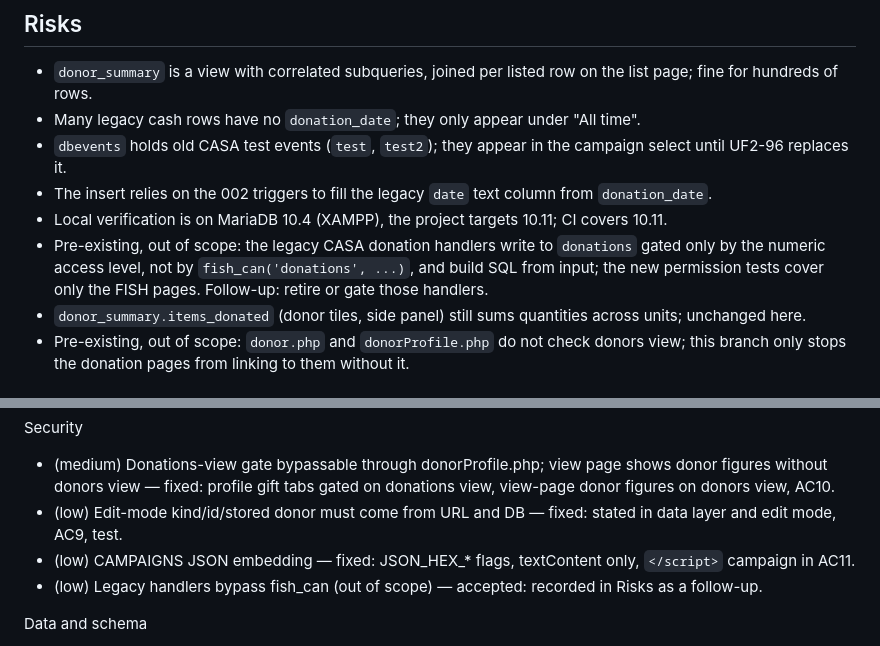
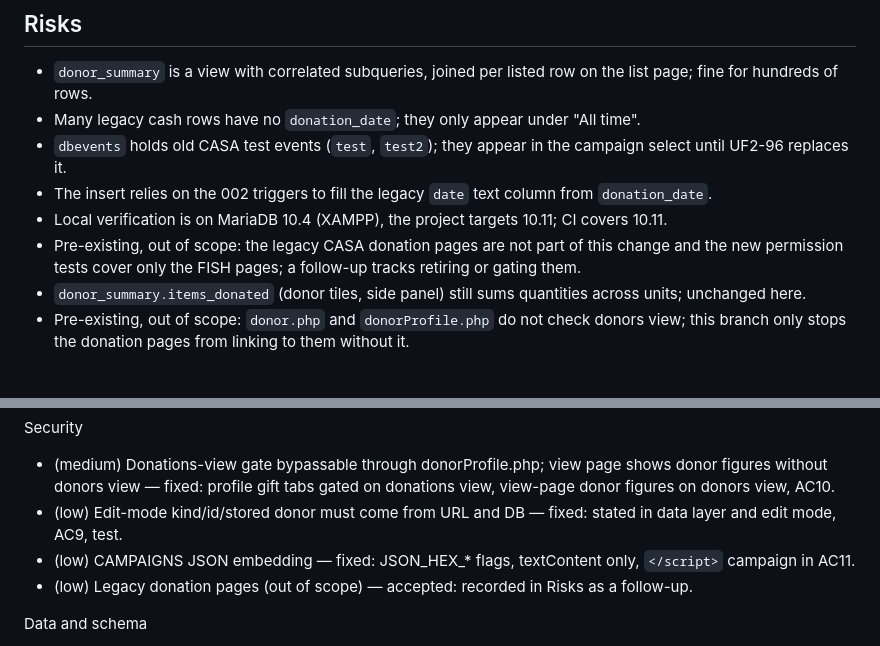
Before and after one commit to CWagamanEure/fauquier-fish-drms, a Markdown page: .reviews/adu-donations/ticket.md, 2 parts joined by grey strips. GitHub-like rendering.

Commit message:
Donations: keep pre-existing legacy issues generic in the review notes (CodeRabbit)
Co-Authored-By: Claude Opus 5.5 <noreply@anthropic.com>

```diff
--- a/.reviews/adu-donations/ticket.md
+++ b/.reviews/adu-donations/ticket.md
@@ -339,9 +339,8 @@ running the test targets, as before.
   replaces it.
 - The insert relies on the 002 triggers to fill the legacy `date` text column from `donation_date`.
 - Local verification is on MariaDB 10.4 (XAMPP), the project targets 10.11; CI covers 10.11.
-- Pre-existing, out of scope: the legacy CASA donation handlers write to `donations` gated only by the
-  numeric access level, not by `fish_can('donations', ...)`, and build SQL from input; the new permission
-  tests cover only the FISH pages. Follow-up: retire or gate those handlers.
+- Pre-existing, out of scope: the legacy CASA donation pages are not part of this change and the new
+  permission tests cover only the FISH pages; a follow-up tracks retiring or gating them.
 - `donor_summary.items_donated` (donor tiles, side panel) still sums quantities across units; unchanged here.
 - Pre-existing, out of scope: `donor.php` and `donorProfile.php` do not check donors view; this branch only
   stops the donation pages from linking to them without it.
@@ -356,7 +355,7 @@ Security
   donors view — fixed: profile gift tabs gated on donations view, view-page donor figures on donors view, AC10.
 - (low) Edit-mode kind/id/stored donor must come from URL and DB — fixed: stated in data layer and edit mode, AC9, test.
 - (low) CAMPAIGNS JSON embedding — fixed: JSON_HEX_* flags, textContent only, `</script>` campaign in AC11.
-- (low) Legacy handlers bypass fish_can (out of scope) — accepted: recorded in Risks as a follow-up.
+- (low) Legacy donation pages (out of scope) — accepted: recorded in Risks as a follow-up.
 
 Data and schema
 - (medium) PHP vs DB time zone — fixed: bounds computed in PHP and bound; TIMESTAMPs not shown; UTC check in verification.
```
